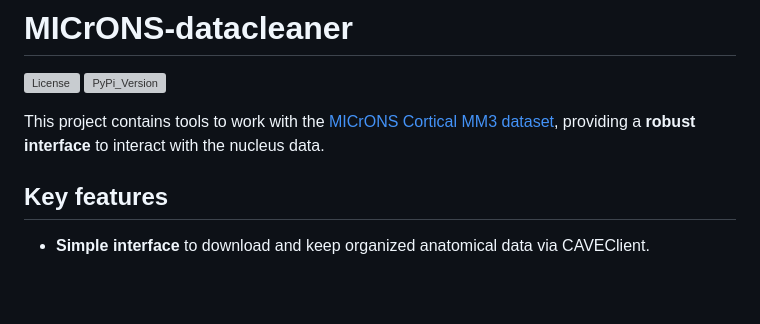
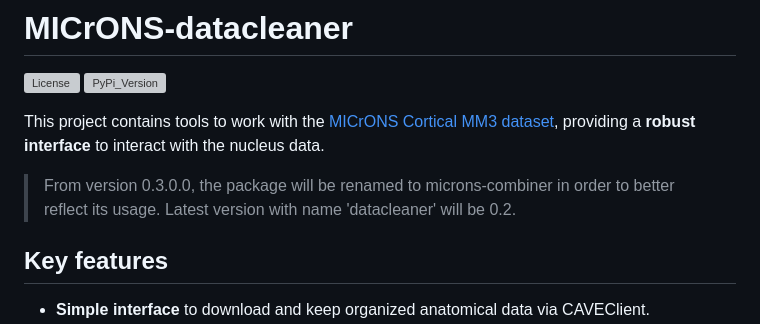
Before and after one commit to MICrONS-Milano-CoLab/MICrONS-datacleaner, a Markdown page: README.md, the part around the change. Drawn GitHub-style; blank space fills up the shorter version; grey boxes are pictures that could not be loaded.

Commit message:
add rename warning

```diff
--- a/README.md
+++ b/README.md
@@ -4,6 +4,9 @@
 [![PyPi_Version](https://badgen.net/pypi/v/Microns-DataCleaner)](https://pypi.org/project/Microns-DataCleaner/)
 
 This project contains tools to work with the [MICrONS Cortical MM3 dataset](https://www.microns-explorer.org/cortical-mm3), providing a **robust interface** to interact with the nucleus data.
+
+> From version 0.3.0.0, the package will be renamed to microns-combiner in order to better reflect its usage.
+> Latest version with name 'datacleaner' will be 0.2.
 
 ## Key features
 
```
